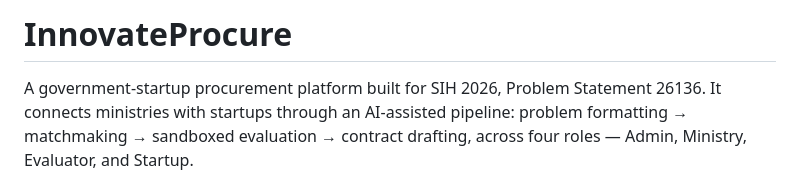
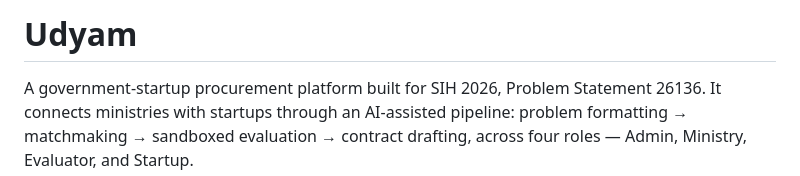
Before and after one commit to SiddharajShirke/Udyam, a Markdown page: README.md, the part around the change. Drawn GitHub-style.

Commit message:
Rename project from InnovateProcure to Udyam

```diff
--- a/README.md
+++ b/README.md
@@ -1,4 +1,4 @@
-# InnovateProcure
+# Udyam
 
 A government-startup procurement platform built for SIH 2026, Problem
 Statement 26136. It connects ministries with startups through an AI-assisted
```
